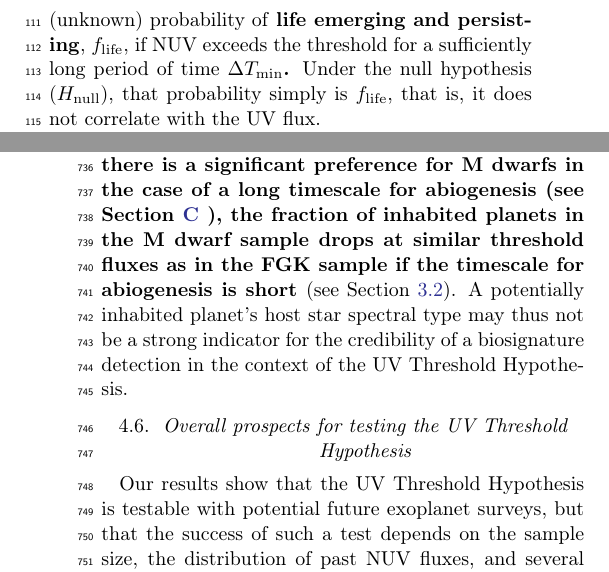
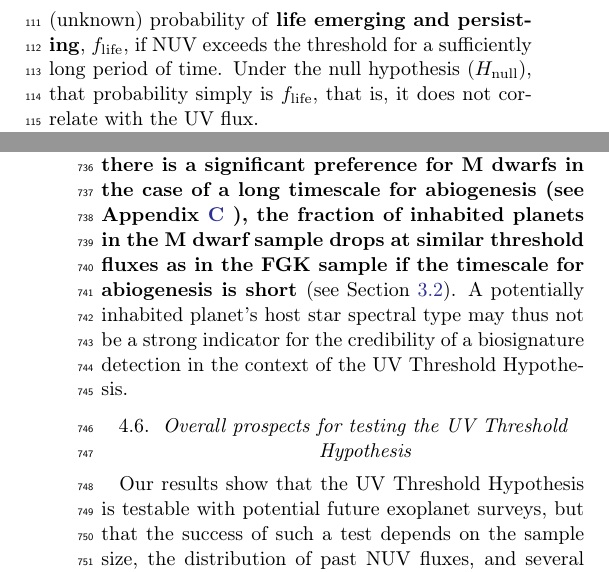
Before and after one commit to matiscke/originsoflife, a LaTeX paper (src/tex/ms.tex): two parts of the columns of pages 2 and 10 of 19, joined at a grey line, cut so that both start at the same text. Compiled offline with pdfLaTeX; a LaTeX package or settings file that is missing is left out.

Commit message:
Section -> Appendix

```diff
--- a/src/tex/ms.tex
+++ b/src/tex/ms.tex
@@ -87,7 +87,7 @@ In these units, the above threshold is approximately \var{rimmer_threshold}$\pm$
 However, due to uncertainties in how surface flux relates to top-of-atmosphere flux in the habitable zone, we treat the threshold \gls{NUV} flux as a free parameter.}
 
 We \rev{first} follow a semi-analytical Bayesian analysis to estimate probabilities of obtaining strong evidence for or against \rev{the UV Threshold Hypothesis}.
-Under \rev{this hypothesis} ($H_1$), the probability of an exoplanet having detectable biosignatures is zero if the \rev{\gls{NUV}} irradiation is less than the threshold, and it is equal to the (unknown) probability of \rev{life emerging and persisting}, $f_\mathrm{life}$, if \gls{NUV} exceeds the threshold for a sufficiently long period of time \rev{$\Delta T_\mathrm{min}$.}
+Under \rev{this hypothesis} ($H_1$), the probability of an exoplanet having detectable biosignatures is zero if the \rev{\gls{NUV}} irradiation is less than the threshold, and it is equal to the (unknown) probability of \rev{life emerging and persisting}, $f_\mathrm{life}$, if \gls{NUV} exceeds the threshold for a sufficiently long period of time.
 Under the null hypothesis ($H_\mathrm{null}$), that probability simply is $f_\mathrm{life}$, that is, it does not correlate with the \gls{UV} flux.
 
 \begin{figure*}
@@ -599,7 +599,7 @@ Conversely, a biosignature detection on a planet estimated to have received very
 On the other hand, should the detection in the latter case be confirmed, it could be used to falsify the UV~Threshold Hypothesis.
 
 Our simulations find no clear criterion for the credibility of a biosignature detection based on spectral type of the host star, as both FGK and M~dwarf samples show similar maximum past \gls{NUV} flux distributions.
-\rev{While there is a significant preference for M~dwarfs in the case of a long timescale for abiogenesis (see Section \ref{sec:long-origins}
+\rev{While there is a significant preference for M~dwarfs in the case of a long timescale for abiogenesis (see Appendix \ref{sec:long-origins}
 ), the fraction of inhabited planets in the M~dwarf sample drops at similar threshold fluxes as in the FGK sample if the timescale for abiogenesis is short }(see Section~\ref{sec:results-bioverse}).
 A potentially inhabited planet's host star spectral type may thus not be a strong indicator for the credibility of a biosignature detection in the context of the UV~Threshold Hypothesis.
 
```
